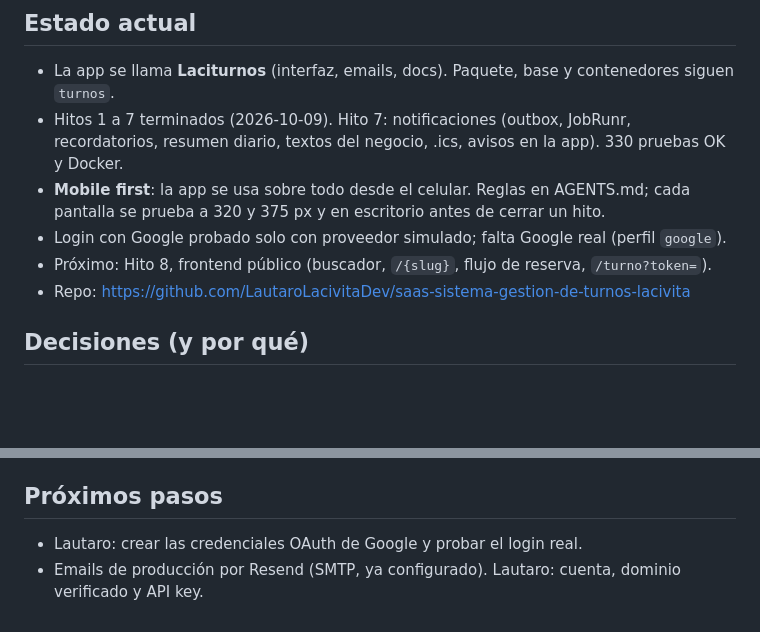
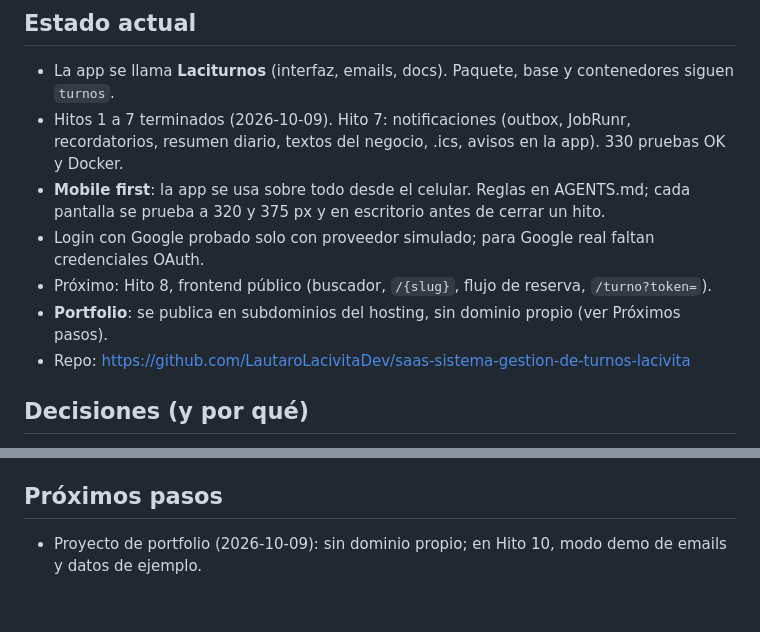
Before and after one commit to LautaroLacivitaDev/saas-sistema-gestion-de-turnos-lacivita, a Markdown page: MEMORY.md, 2 parts joined by grey strips. Rendered like a GitHub page; blank space fills up the shorter version.

```diff
--- a/MEMORY.md
+++ b/MEMORY.md
@@ -7,8 +7,9 @@ aporte. Plan completo en `docs/plan-mvp.md`; todas las decisiones en `docs/decis
   resumen diario, textos del negocio, .ics, avisos en la app). 330 pruebas OK y Docker.
 - **Mobile first**: la app se usa sobre todo desde el celular. Reglas en AGENTS.md; cada pantalla
   se prueba a 320 y 375 px y en escritorio antes de cerrar un hito.
-- Login con Google probado solo con proveedor simulado; falta Google real (perfil `google`).
+- Login con Google probado solo con proveedor simulado; para Google real faltan credenciales OAuth.
 - Próximo: Hito 8, frontend público (buscador, `/{slug}`, flujo de reserva, `/turno?token=`).
+- **Portfolio**: se publica en subdominios del hosting, sin dominio propio (ver Próximos pasos).
 - Repo: https://github.com/LautaroLacivitaDev/saas-sistema-gestion-de-turnos-lacivita
 ## Decisiones (y por qué)
 - Roles en dos niveles: Spring Security solo `ADMIN`/`USER`; `OWNER`/`MANAGER`/`BARBER` por
@@ -46,5 +47,4 @@ aporte. Plan completo en `docs/plan-mvp.md`; todas las decisiones en `docs/decis
 - Si un cambio de CSS no se ve en `npm run dev`, borrar `.next/` (caché de Turbopack).
 - Next.js 16 cambió APIs: leer `frontend/node_modules/next/dist/docs/` antes de escribir.
 ## Próximos pasos
-- Lautaro: crear las credenciales OAuth de Google y probar el login real.
-- Emails de producción por Resend (SMTP, ya configurado). Lautaro: cuenta, dominio verificado y API key.
+- Proyecto de portfolio (2026-10-09): sin dominio propio; en Hito 10, modo demo de emails y datos de ejemplo.
```
Also changed, not shown: docs/decisiones.md (+7 -0 lines), docs/plan-mvp.md (+1 -1 lines).
